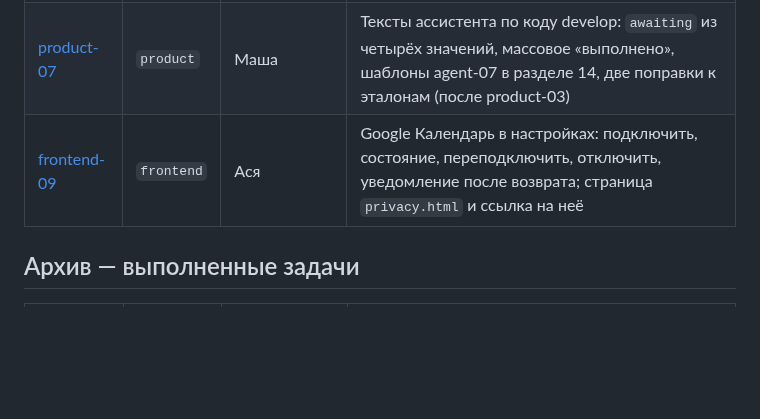
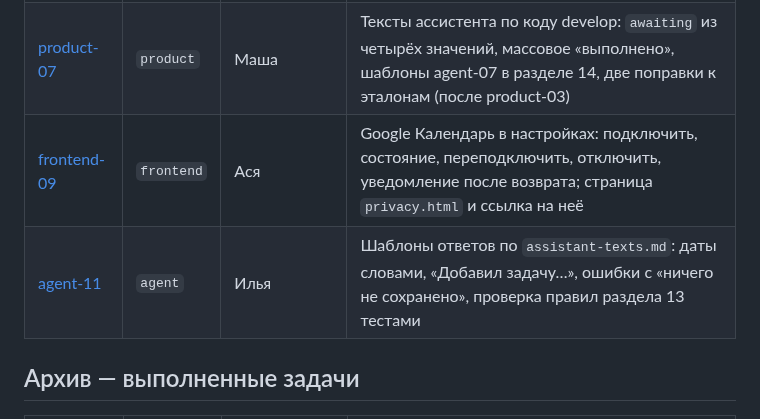
Before and after one commit to anastbezu/gorkycode-test, a Markdown page: docs/tasks/README.md, the part around the change. GitHub-like rendering; blank space fills up the shorter version.

Commit message:
docs(tasks): agent-11 — reply templates per assistant-texts.md (#80)

```diff
--- a/docs/tasks/README.md
+++ b/docs/tasks/README.md
@@ -31,7 +31,8 @@ backend-01-model-dannyh.md
 | [frontend-08](frontend-08-chipy-vybora-i-podtverzhdeniya.md) | `frontend` | Ася | Чипы выбора записи, «Да, все / Отмена», чипы времени встречи (после frontend-06 и agent-10) |
 | [product-06](product-06-makety-tema-vid-kalendarya-napominaniya.md) | `product` | Маша | Макеты: тема «как в системе», календарь «день» и «неделя», напоминания в браузере, часовой пояс |
 | [product-07](product-07-teksty-po-novomu-kodu.md) | `product` | Маша | Тексты ассистента по коду develop: `awaiting` из четырёх значений, массовое «выполнено», шаблоны agent-07 в разделе 14, две поправки к эталонам (после product-03) |
-| [frontend-09](frontend-09-google-kalendar-v-nastroykah.md) | `frontend` | Ася | Google Календарь в настройках: подключить, состояние, переподключить, отключить, уведомление после возврата; страница `privacy.html` и ссылка на неё |
+| [frontend-09](frontend-09-google-kalendar-v-nastroykah.md) | `frontend` | Ася  | Google Календарь в настройках: подключить, состояние, переподключить, отключить, уведомление после возврата; страница `privacy.html` и ссылка на неё |
+| [agent-11](agent-11-shablony-po-tekstam-assistenta.md) | `agent` | Илья | Шаблоны ответов по `assistant-texts.md`: даты словами, «Добавил задачу…», ошибки с «ничего не сохранено», проверка правил раздела 13 тестами |
 
 ## Архив — выполненные задачи
 
```
Also changed, not shown: docs/tasks/agent-11-shablony-po-tekstam-assistenta.md (added, +68 -0 lines).
